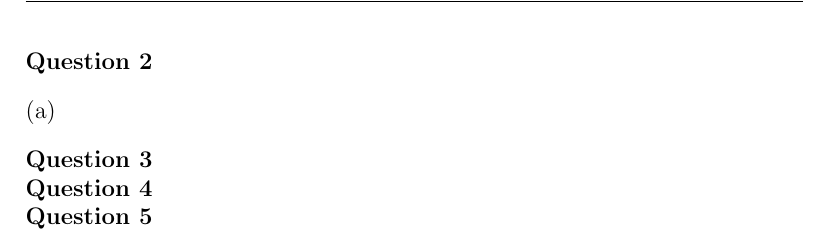
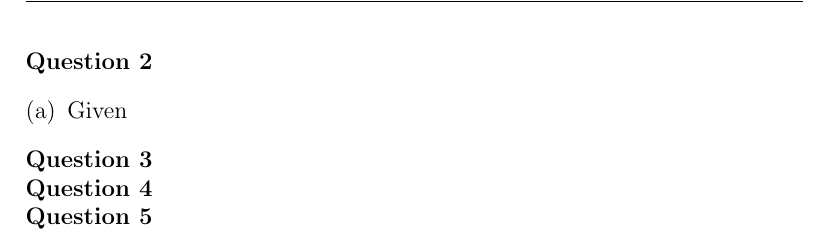
Before and after one commit to dan035-ucsd/MATH-102, a LaTeX problem sheet (math110 - partial diff eq/HW5/math110hw5.tex): part of page 5 of 5, cut so that both start at the same text. Compiled offline with pdfLaTeX.

Commit message:
Math 110 HW 5

```diff
--- a/math110 - partial diff eq/HW5/math110hw5.tex
+++ b/math110 - partial diff eq/HW5/math110hw5.tex
@@ -77,7 +77,7 @@
 \newpage
 \noindent \textbf{Question 2}
 \begin{enumerate}[(a)]
-    \item
+    \item Given
 \end{enumerate}
 \noindent \textbf{Question 3} \\
 \noindent \textbf{Question 4} \\
```
Also changed, not shown: math110 - partial diff eq/HW5/out_dir/math110hw5.pdf, 1 other file.
